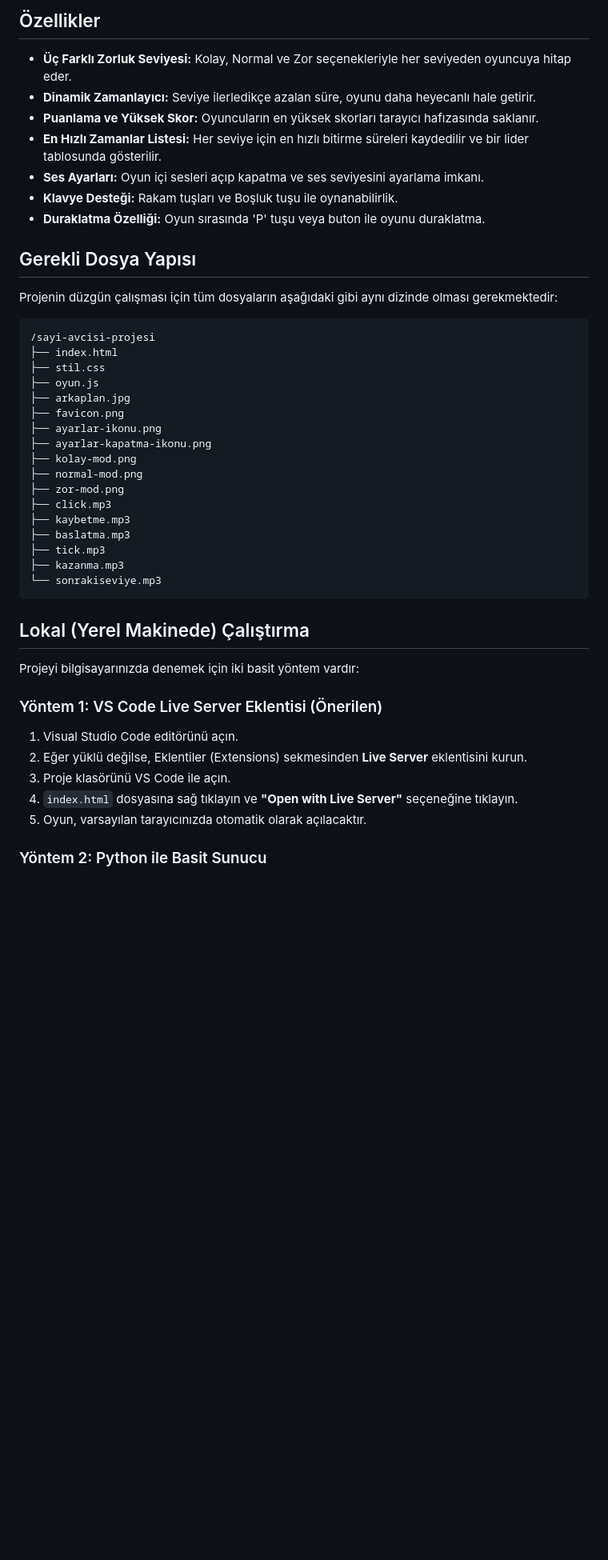
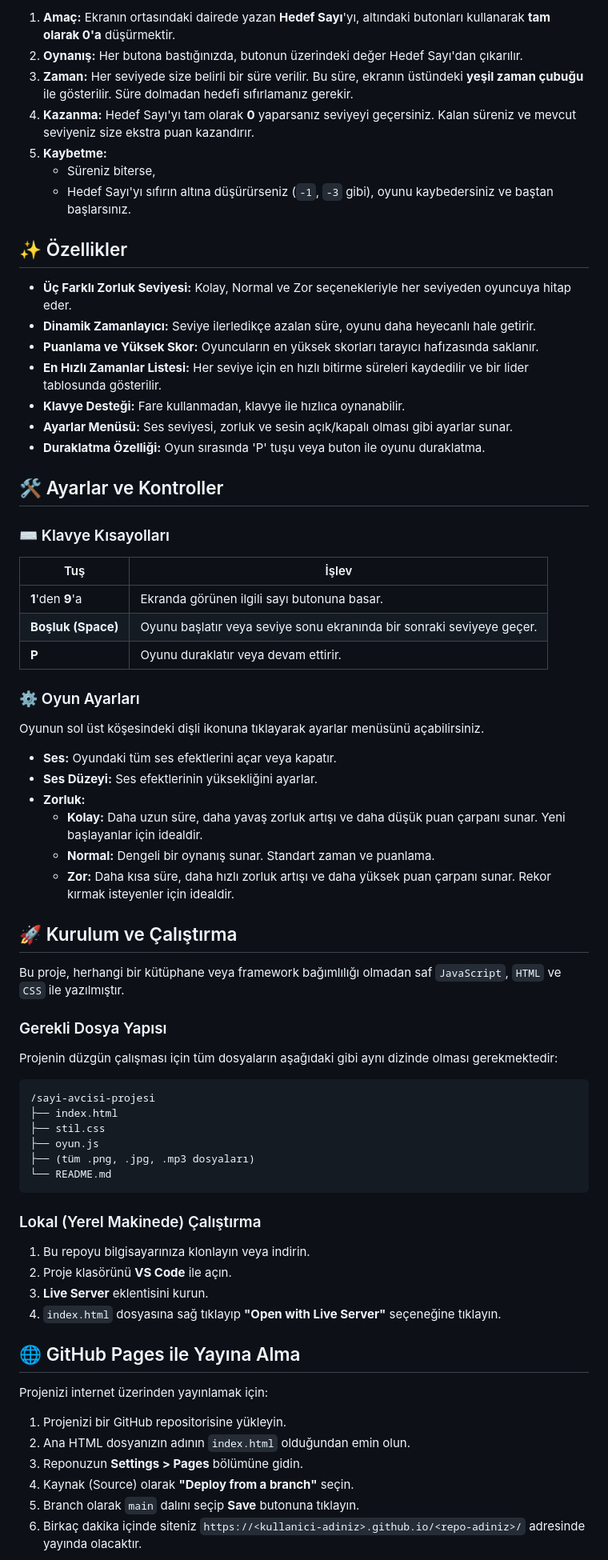
Before and after one commit to yigitkaracelik/hunt-of-zero, a Markdown page: README.md, the part around one of its changes. Shown at 80% size. GitHub-like rendering; blank space fills up the shorter version.

Commit message:
README’yi oynanış ve kurulum detaylarıyla güncelle
Genişletilmiş README’ye doğrudan oynama bağlantısı, detaylı oynanış talimatları, klavye kısayolları, ayarlar menüsü ve yerel ortam ile GitHub Pages dağıtımı için daha net kurulum adımları eklendi. Daha kolay adaptasyon ve proje yönetimi için katkı yönergeleri ve bakım notları eklendi.

````diff
--- a/README.md
+++ b/README.md
@@ -9,49 +11,75 @@ Bu proje, `Vanilla JavaScript`, `HTML` ve `CSS` kullanılarak oluşturulmuştur
 
-## Özellikler
+1.  **Amaç:** Ekranın ortasındaki dairede yazan **Hedef Sayı**'yı, altındaki butonları kullanarak **tam olarak 0'a** düşürmektir.
+2.  **Oynanış:** Her butona bastığınızda, butonun üzerindeki değer Hedef Sayı'dan çıkarılır.
+3.  **Zaman:** Her seviyede size belirli bir süre verilir. Bu süre, ekranın üstündeki **yeşil zaman çubuğu** ile gösterilir. Süre dolmadan hedefi sıfırlamanız gerekir.
+4.  **Kazanma:** Hedef Sayı'yı tam olarak **0** yaparsanız seviyeyi geçersiniz. Kalan süreniz ve mevcut seviyeniz size ekstra puan kazandırır.
+5.  **Kaybetme:**
+    *   Süreniz biterse,
+    *   Hedef Sayı'yı sıfırın altına düşürürseniz (`-1`, `-3` gibi),
+    oyunu kaybedersiniz ve baştan başlarsınız.
+
+## ✨ Özellikler
 
 -   **Üç Farklı Zorluk Seviyesi:** Kolay, Normal ve Zor seçenekleriyle her seviyeden oyuncuya hitap eder.
 -   **Dinamik Zamanlayıcı:** Seviye ilerledikçe azalan süre, oyunu daha heyecanlı hale getirir.
 -   **Puanlama ve Yüksek Skor:** Oyuncuların en yüksek skorları tarayıcı hafızasında saklanır.
 -   **En Hızlı Zamanlar Listesi:** Her seviye için en hızlı bitirme süreleri kaydedilir ve bir lider tablosunda gösterilir.
--   **Ses Ayarları:** Oyun içi sesleri açıp kapatma ve ses seviyesini ayarlama imkanı.
--   **Klavye Desteği:** Rakam tuşları ve Boşluk tuşu ile oynanabilirlik.
+-   **Klavye Desteği:** Fare kullanmadan, klavye ile hızlıca oynanabilir.
+-   **Ayarlar Menüsü:** Ses seviyesi, zorluk ve sesin açık/kapalı olması gibi ayarlar sunar.
 -   **Duraklatma Özelliği:** Oyun sırasında 'P' tuşu veya buton ile oyunu duraklatma.
 
-## Gerekli Dosya Yapısı
+## 🛠️ Ayarlar ve Kontroller
+
+### ⌨️ Klavye Kısayolları
+
+| Tuş           | İşlev                                          |
+|---------------|------------------------------------------------|
+| **1**'den **9**'a | Ekranda görünen ilgili sayı butonuna basar.    |
+| **Boşluk (Space)** | Oyunu başlatır veya seviye sonu ekranında bir sonraki seviyeye geçer. |
+| **P**           | Oyunu duraklatır veya devam ettirir.           |
+
+### ⚙️ Oyun Ayarları
+
+Oyunun sol üst köşesindeki dişli ikonuna tıklayarak ayarlar menüsünü açabilirsiniz.
+
+-   **Ses:** Oyundaki tüm ses efektlerini açar veya kapatır.
+-   **Ses Düzeyi:** Ses efektlerinin yüksekliğini ayarlar.
+-   **Zorluk:**
+    -   **Kolay:** Daha uzun süre, daha yavaş zorluk artışı ve daha düşük puan çarpanı sunar. Yeni başlayanlar için idealdir.
+    -   **Normal:** Dengeli bir oynanış sunar. Standart zaman ve puanlama.
+    -   **Zor:** Daha kısa süre, daha hızlı zorluk artışı ve daha yüksek puan çarpanı sunar. Rekor kırmak isteyenler için idealdir.
+
+## 🚀 Kurulum ve Çalıştırma
+
+Bu proje, herhangi bir kütüphane veya framework bağımlılığı olmadan saf `JavaScript`, `HTML` ve `CSS` ile yazılmıştır.
+
+### Gerekli Dosya Yapısı
 
 Projenin düzgün çalışması için tüm dosyaların aşağıdaki gibi aynı dizinde olması gerekmektedir:
-
 ```
 /sayi-avcisi-projesi
 ├── index.html
 ├── stil.css
 ├── oyun.js
-├── arkaplan.jpg
-├── favicon.png
-├── ayarlar-ikonu.png
-├── ayarlar-kapatma-ikonu.png
-├── kolay-mod.png
-├── normal-mod.png
-├── zor-mod.png
-├── click.mp3
-├── kaybetme.mp3
-├── baslatma.mp3
-├── tick.mp3
-├── kazanma.mp3
-└── sonrakiseviye.mp3
+├── (tüm .png, .jpg, .mp3 dosyaları)
+└── README.md
 ```
 
-## Lokal (Yerel Makinede) Çalıştırma
+### Lokal (Yerel Makinede) Çalıştırma
 
-Projeyi bilgisayarınızda denemek için iki basit yöntem vardır:
+1.  Bu repoyu bilgisayarınıza klonlayın veya indirin.
+2.  Proje klasörünü **VS Code** ile açın.
+3.  **Live Server** eklentisini kurun.
+4.  `index.html` dosyasına sağ tıklayıp **"Open with Live Server"** seçeneğine tıklayın.
 
-### Yöntem 1: VS Code Live Server Eklentisi (Önerilen)
+## 🌐 GitHub Pages ile Yayına Alma
 
-1.  Visual Studio Code editörünü açın.
-2.  Eğer yüklü değilse, Eklentiler (Extensions) sekmesinden **Live Server** eklentisini kurun.
-3.  Proje klasörünü VS Code ile açın.
-4.  `index.html` dosyasına sağ tıklayın ve **"Open with Live Server"** seçeneğine tıklayın.
-5.  Oyun, varsayılan tarayıcınızda otomatik olarak açılacaktır.
+Projenizi internet üzerinden yayınlamak için:
 
-### Yöntem 2: Python ile Basit Sunucu
+1.  Projenizi bir GitHub repositorisine yükleyin.
+2.  Ana HTML dosyanızın adının `index.html` olduğundan emin olun.
+3.  Reponuzun **Settings > Pages** bölümüne gidin.
+4.  Kaynak (Source) olarak **"Deploy from a branch"** seçin.
+5.  Branch olarak `main` dalını seçip **Save** butonuna tıklayın.
+6.  Birkaç dakika içinde siteniz `https://<kullanici-adiniz>.github.io/<repo-adiniz>/` adresinde yayında olacaktır.
 
````
Also changed, not shown: other parts of README.md (+16 -29 lines).
